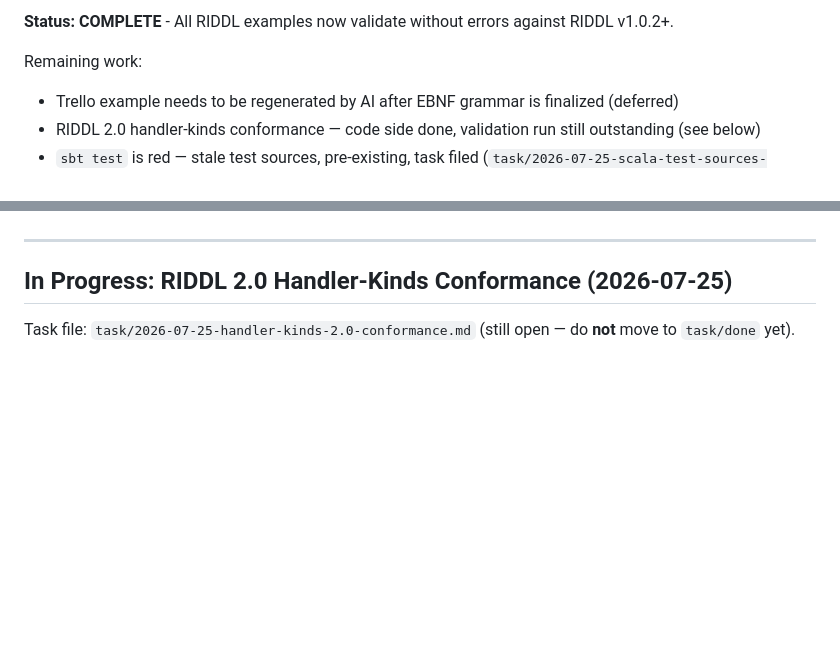
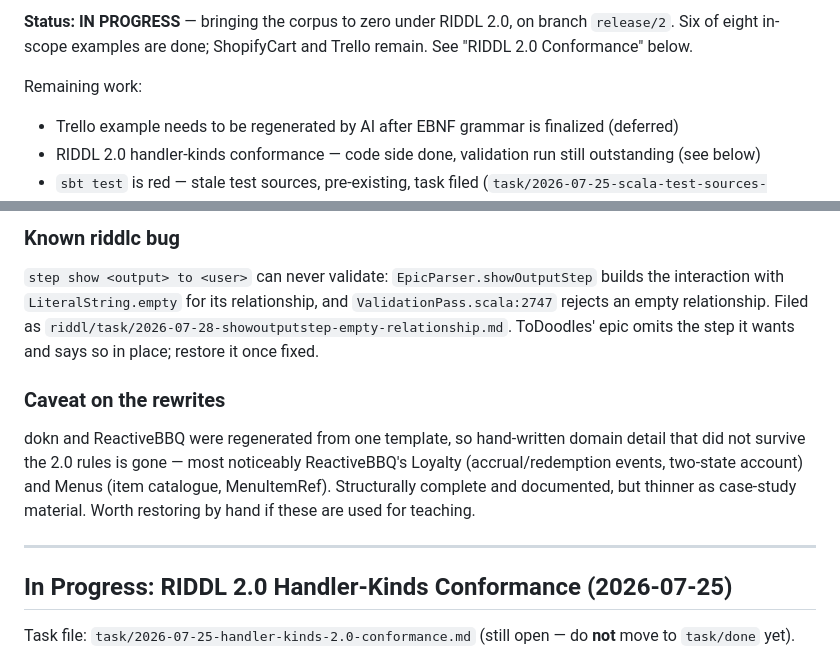
Before and after one commit to ossuminc/riddl-examples, a Markdown page: NOTEBOOK.md, 2 parts joined by grey strips. Drawn GitHub-style; blank space fills up the shorter version.

```diff
--- a/NOTEBOOK.md
+++ b/NOTEBOOK.md
@@ -17,5 +17,7 @@ to the task file and note completion in this notebook.
 
-**Status: COMPLETE** - All RIDDL examples now validate without errors against RIDDL v1.0.2+.
+**Status: IN PROGRESS** — bringing the corpus to zero under RIDDL 2.0,
+on branch `release/2`. Six of eight in-scope examples are done; ShopifyCart
+and Trello remain. See "RIDDL 2.0 Conformance" below.
 
 Remaining work:
 - Trello example needs to be regenerated by AI after EBNF grammar is finalized (deferred)
@@ -71,3 +154,20 @@ file; documented in CLAUDE.md under "Known Broken".
+### Known riddlc bug
+
+`step show <output> to <user>` can never validate:
+`EpicParser.showOutputStep` builds the interaction with
+`LiteralString.empty` for its relationship, and `ValidationPass.scala:2747`
+rejects an empty relationship. Filed as
+`riddl/task/2026-07-28-showoutputstep-empty-relationship.md`. ToDoodles'
+epic omits the step it wants and says so in place; restore it once fixed.
+
+### Caveat on the rewrites
+
+dokn and ReactiveBBQ were regenerated from one template, so hand-written
+domain detail that did not survive the 2.0 rules is gone — most noticeably
+ReactiveBBQ's Loyalty (accrual/redemption events, two-state account) and
+Menus (item catalogue, MenuItemRef). Structurally complete and documented,
+but thinner as case-study material. Worth restoring by hand if these are
+used for teaching.
 
 ---
 
```
Also changed, not shown: other parts of NOTEBOOK.md (+82 -1 lines).
